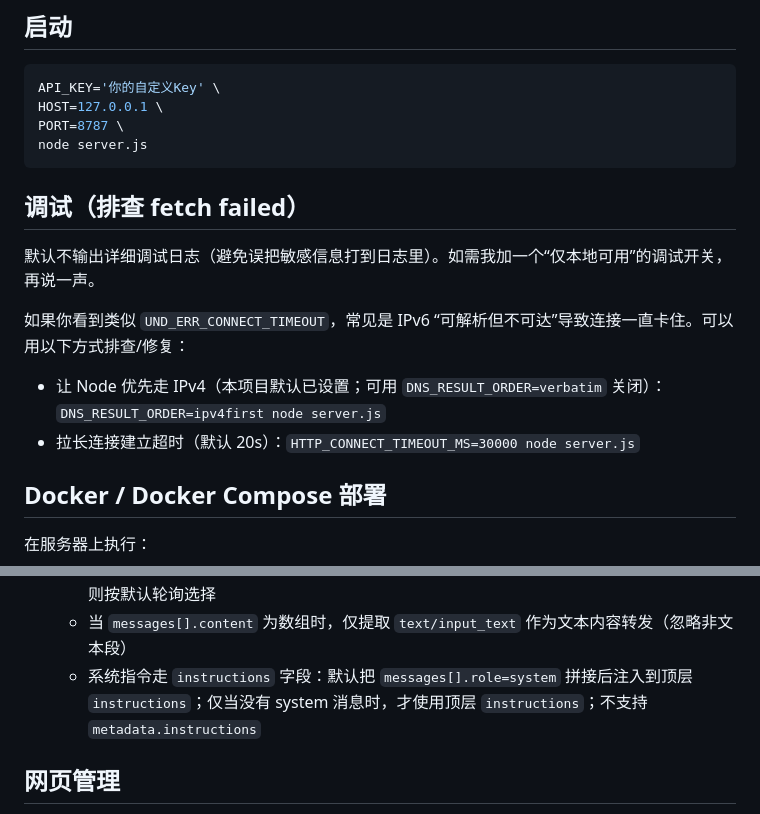
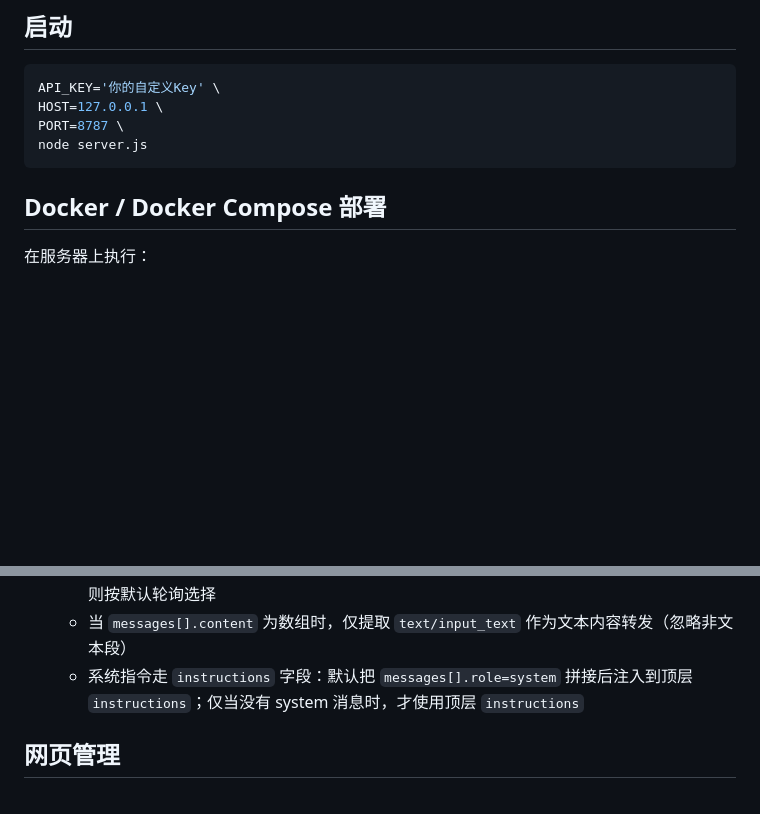
Before and after one commit to PoseidonLi0514/zero2api, a Markdown page: README.md, 2 parts joined by grey strips. Drawn GitHub-style; blank space fills up the shorter version.

Commit message:
更新readme

````diff
--- a/README.md
+++ b/README.md
@@ -10,15 +10,6 @@ HOST=127.0.0.1 \
 PORT=8787 \
 node server.js
 ```
-
-## 调试（排查 fetch failed）
-
-默认不输出详细调试日志（避免误把敏感信息打到日志里）。如需我加一个“仅本地可用”的调试开关，再说一声。
-
-如果你看到类似 `UND_ERR_CONNECT_TIMEOUT`，常见是 IPv6 “可解析但不可达”导致连接一直卡住。可以用以下方式排查/修复：
-
-- 让 Node 优先走 IPv4（本项目默认已设置；可用 `DNS_RESULT_ORDER=verbatim` 关闭）：`DNS_RESULT_ORDER=ipv4first node server.js`
-- 拉长连接建立超时（默认 20s）：`HTTP_CONNECT_TIMEOUT_MS=30000 node server.js`
 
 ## Docker / Docker Compose 部署
 
@@ -52,7 +43,7 @@ docker compose up -d
   - 当 `provider` 为 `anthropic` 时，会把 `reasoning_effort`（支持字符串或数字）归一化为上游需要的“数字预算或 `off`”，并同时写入顶层与 `contextData.reasoning_effort`；`thinking` 仅用于推导该值，不会透传给上游
   - 路由规则：当 `provider` 为 `gemini` 或 `anthropic` 时，只会选用 `isPro=true` 的账号；否则按默认轮询选择
   - 当 `messages[].content` 为数组时，仅提取 `text/input_text` 作为文本内容转发（忽略非文本段）
-  - 系统指令走 `instructions` 字段：默认把 `messages[].role=system` 拼接后注入到顶层 `instructions`；仅当没有 system 消息时，才使用顶层 `instructions`；不支持 `metadata.instructions`
+  - 系统指令走 `instructions` 字段：默认把 `messages[].role=system` 拼接后注入到顶层 `instructions`；仅当没有 system 消息时，才使用顶层 `instructions`
 
 ## 网页管理
 
````
